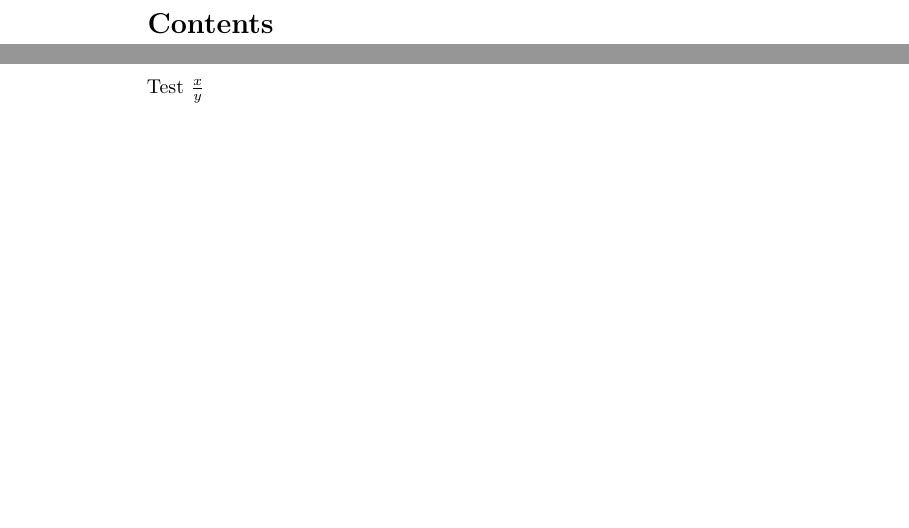
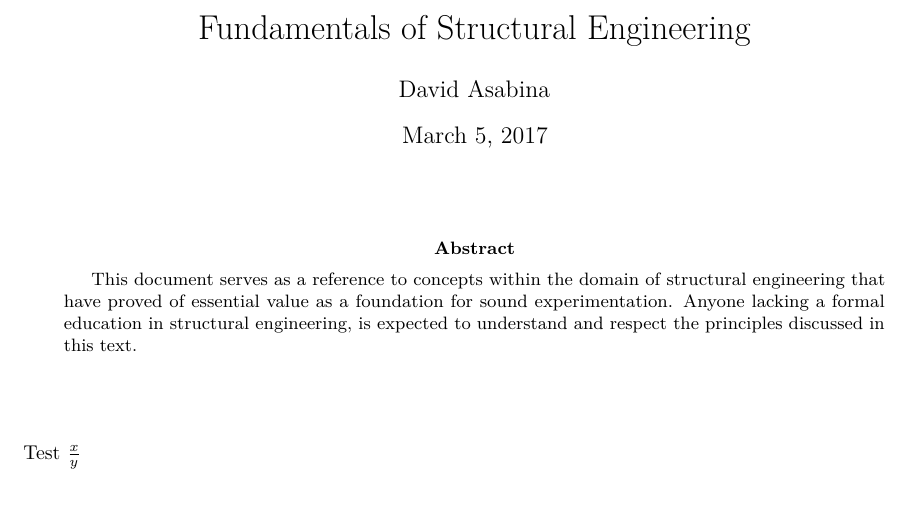
Before and after one commit to vidbina/struct-eng-notes, a LaTeX paper (doc.tex): two parts of pages 1 and 2 of 2 before the commit and part of the page after it, the two joined at a grey line, cut at the place of the change, the shorter picture padded with empty space. Compiled offline with pdfLaTeX.

Commit message:
2-cols + a4 + name + data + title

```diff
--- a/doc.tex
+++ b/doc.tex
@@ -1,4 +1,4 @@
-\documentclass[]{article}
+\documentclass[10pt,a4paper,twocolumn]{article}
 \usepackage[T1]{fontenc}
 \usepackage{lmodern}
 \usepackage{amssymb,amsmath}
@@ -42,17 +42,25 @@
 \setlength{\emergencystretch}{3em}  % prevent overfull lines
 \setcounter{secnumdepth}{0}
 
-\author{}
-\date{}
+
+\author{David Asabina}
+\date{\today}
+\title{Fundamentals of Structural Engineering}
 
 \begin{document}
+\twocolumn[
+  \begin{@twocolumnfalse}
+    \maketitle
+    \include{abstract}
+  \end{@twocolumnfalse}
 
-{
-\hypersetup{linkcolor=black}
-\setcounter{tocdepth}{3}
-\tableofcontents
-}
+  { % toc
+  \hypersetup{linkcolor=black}
+  \setcounter{tocdepth}{3}
+  %\tableofcontents
+  }
 
-\include{intro}
+  \include{intro}
+]
 
 \end{document}
```
